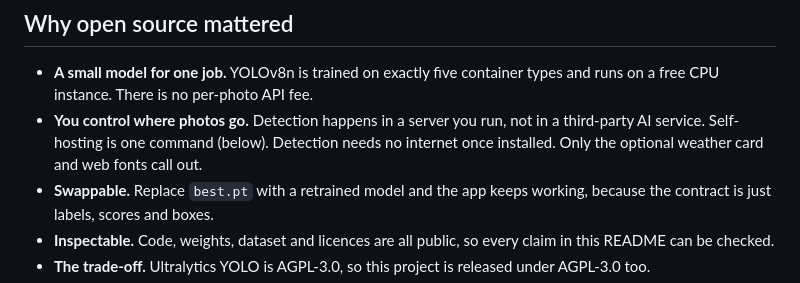
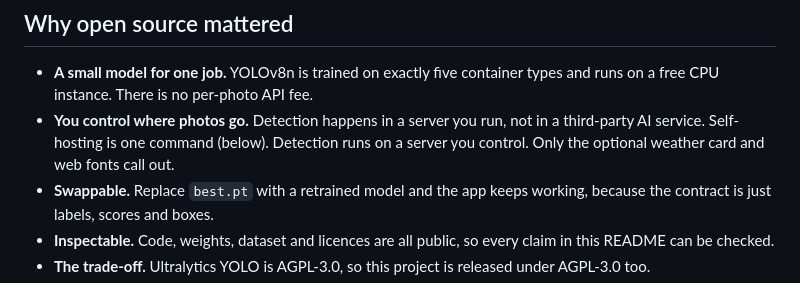
Before and after one commit to KK-Dev0/Mosquito-Breeding-Detector, a Markdown page: README.md, the part around the change. Rendered like a GitHub page.

```diff
--- a/README.md
+++ b/README.md
@@ -134,7 +134,7 @@ Example response shape (values are illustrative):
 ## Why open source mattered
 
 - **A small model for one job.** YOLOv8n is trained on exactly five container types and runs on a free CPU instance. There is no per-photo API fee.
-- **You control where photos go.** Detection happens in a server you run, not in a third-party AI service. Self-hosting is one command (below). Detection needs no internet once installed. Only the optional weather card and web fonts call out.
+- **You control where photos go.** Detection happens in a server you run, not in a third-party AI service. Self-hosting is one command (below). Detection runs on a server you control. Only the optional weather card and web fonts call out.
 - **Swappable.** Replace `best.pt` with a retrained model and the app keeps working, because the contract is just labels, scores and boxes.
 - **Inspectable.** Code, weights, dataset and licences are all public, so every claim in this README can be checked.
 - **The trade-off.** Ultralytics YOLO is AGPL-3.0, so this project is released under AGPL-3.0 too.
```
